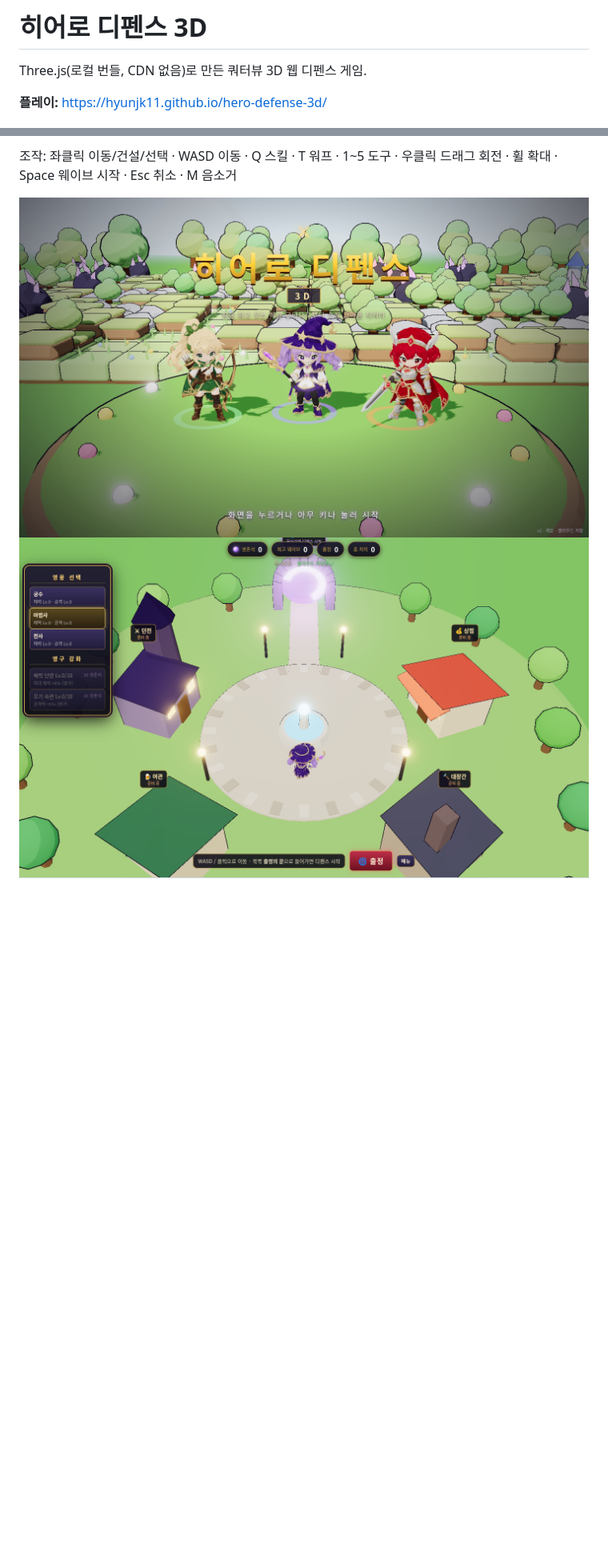
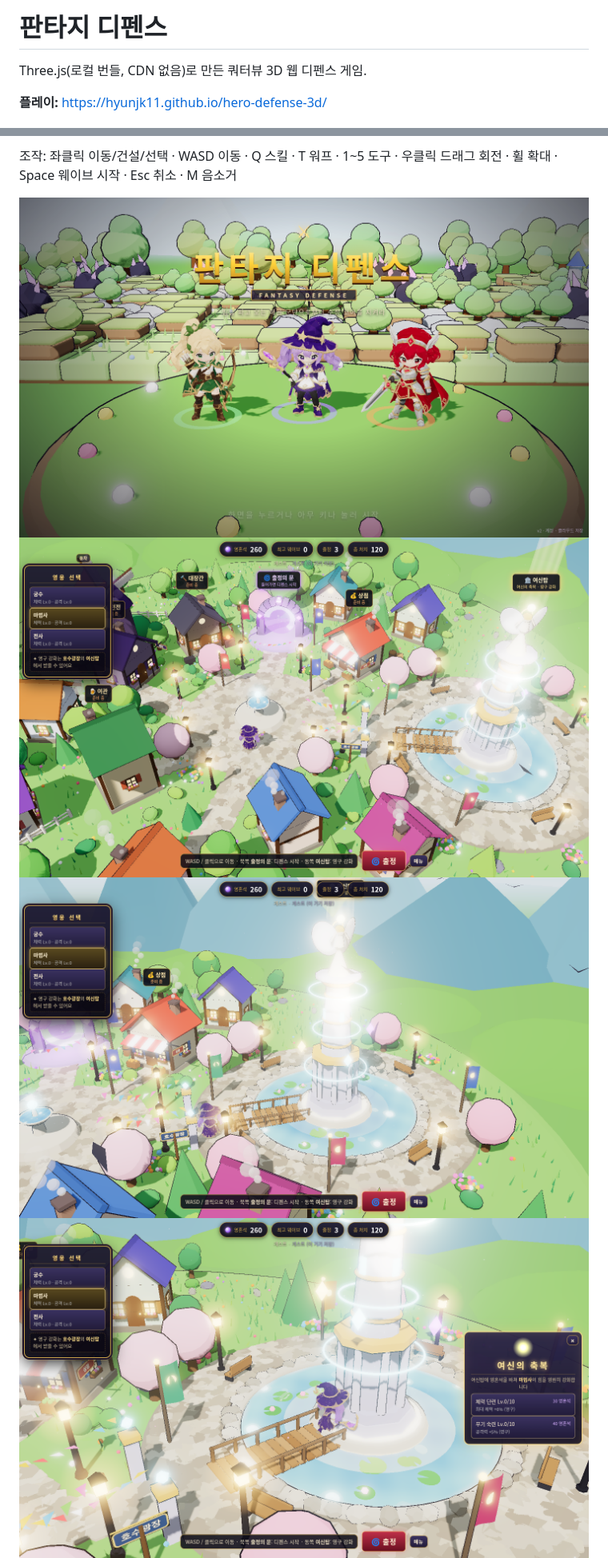
Before and after one commit to hyunjk11/hero-defense-3d, a Markdown page: README.md, 2 parts joined by grey strips. Shown at 80% size. GitHub-like rendering; pictures changed too: goddess.png (added), intro.png, lake.png (added); blank space fills up the shorter version.

```diff
--- a/README.md
+++ b/README.md
@@ -1,4 +1,4 @@
-# 히어로 디펜스 3D
+# 판타지 디펜스
 
 Three.js(로컬 번들, CDN 없음)로 만든 쿼터뷰 3D 웹 디펜스 게임.
 
@@ -28,6 +28,8 @@ Three.js(로컬 번들, CDN 없음)로 만든 쿼터뷰 3D 웹 디펜스 게임.
 
 ![intro](intro.png)
 ![town](town.png)
+![lake](lake.png)
+![goddess](goddess.png)
 ![heroes](heroes.png)
 ![select](select.png)
 ![heroes in game](heroes_ingame.png)
```
Also changed, not shown: other parts of README.md (+2 -1 lines), CHANGELOG.md (+9 -0 lines), 7 other files.
